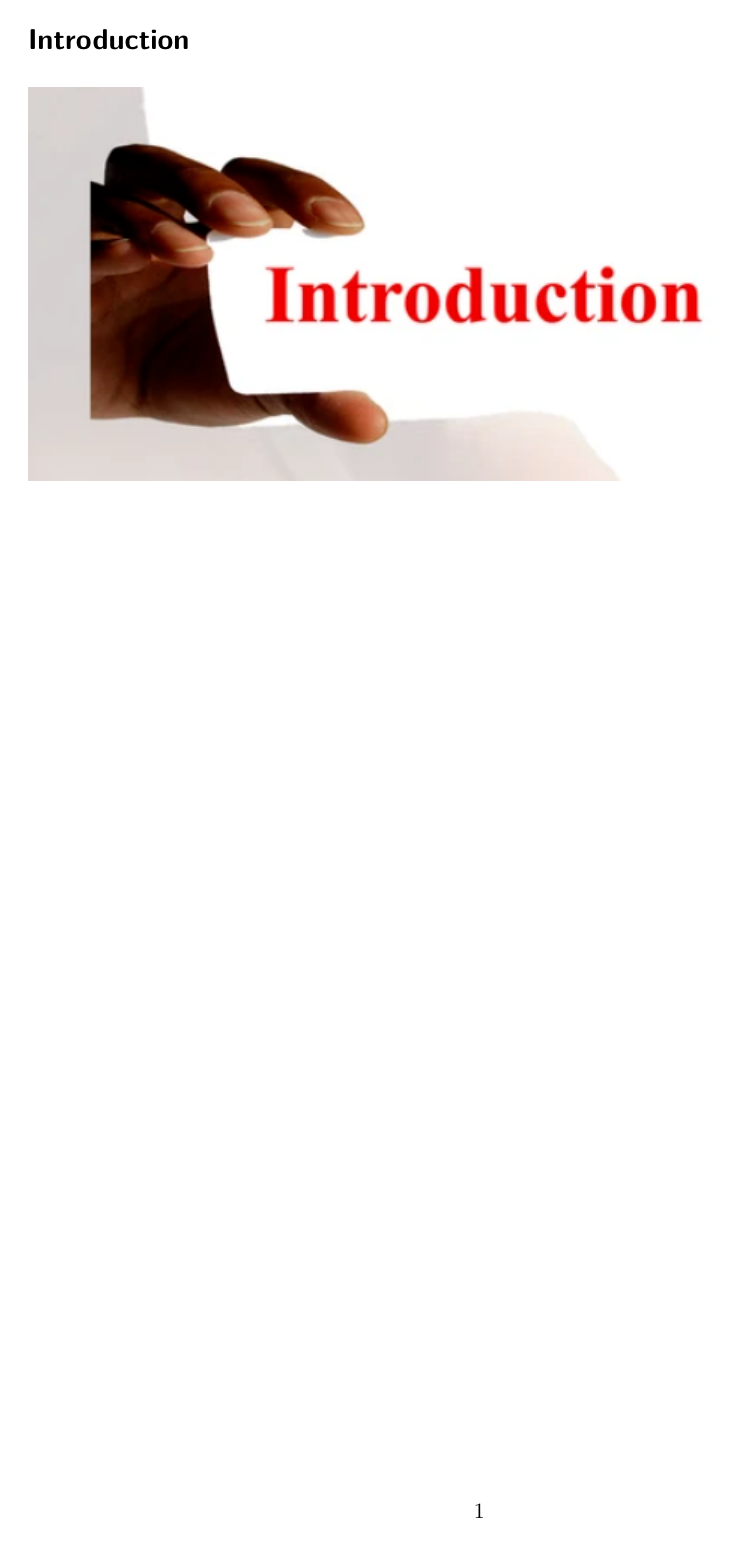
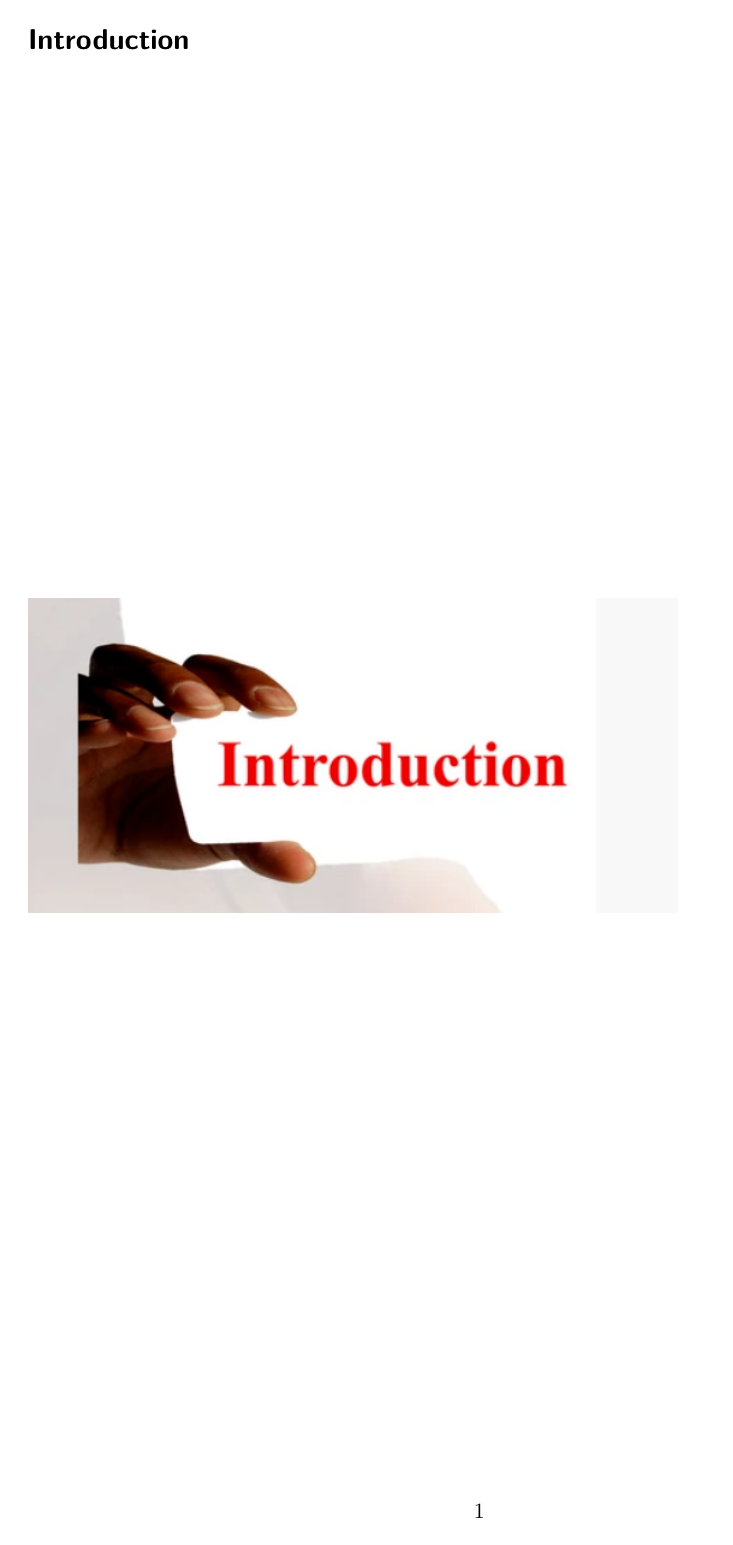
Before and after one commit to DrNaveen01/aiimsp, a Quarto document (01_intro.qmd): the whole page. Rendered offline with R 4.5, knitr and Pandoc in place of Quarto, then LaTeX, with nearby package versions; drawn as R Markdown's standard PDF in place of the format the file asks for.

Commit message:
Restore 01_intro.qmd to stable baseline 74373724

```diff
--- a/01_intro.qmd
+++ b/01_intro.qmd
@@ -1,5 +1,9 @@
 # Introduction
 
-![](images/introduction.png){width="90%"}
+\vfill
+
+![](images/introduction.png)
+
+\vfill
 
 {{< pagebreak >}}
```
